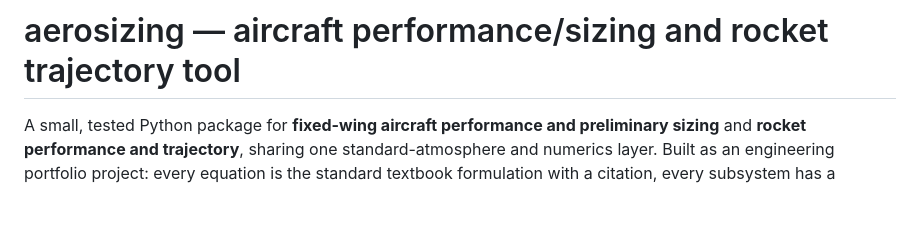
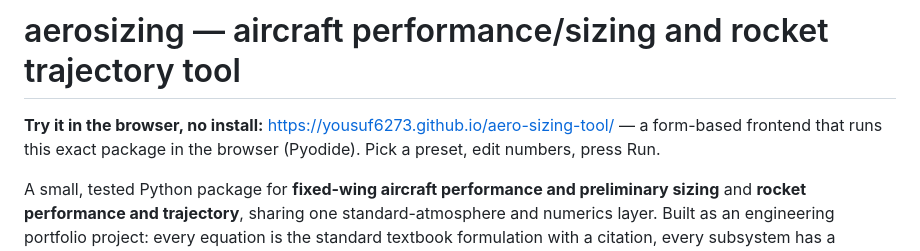
Before and after one commit to Yousuf6273/aero-sizing-tool, a Markdown page: README.md, the part around the change. GitHub-like rendering; blank space fills up the shorter version.

Commit message:
README: link to the browser frontend
Co-Authored-By: Claude Fable 5.1 <noreply@anthropic.com>

```diff
--- a/README.md
+++ b/README.md
@@ -1,4 +1,7 @@
 # aerosizing — aircraft performance/sizing and rocket trajectory tool
+
+**Try it in the browser, no install:** https://yousuf6273.github.io/aero-sizing-tool/ — a form-based
+frontend that runs this exact package in the browser (Pyodide). Pick a preset, edit numbers, press Run.
 
 A small, tested Python package for **fixed-wing aircraft performance and preliminary sizing** and
 **rocket performance and trajectory**, sharing one standard-atmosphere and numerics layer.
```
